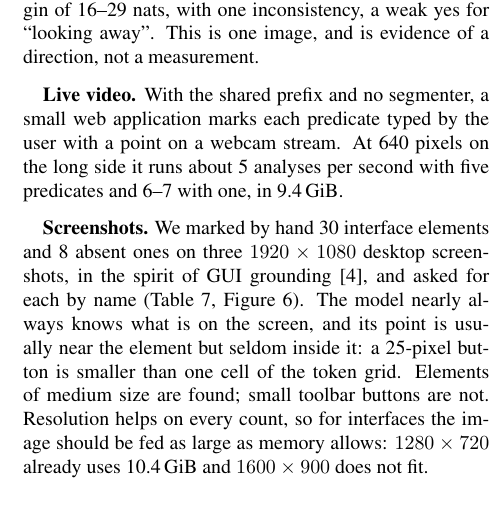
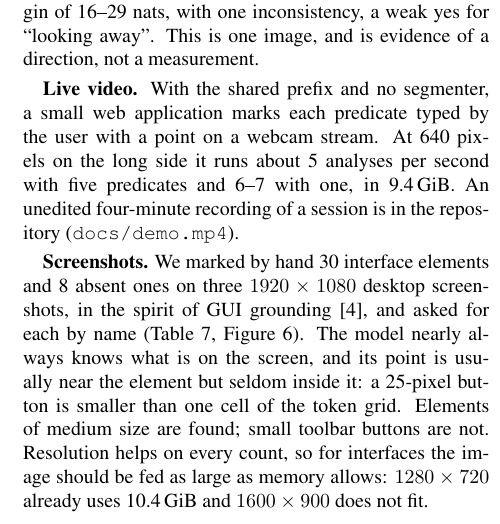
Before and after one commit to XxSamaxX/YOLOJ, a LaTeX paper (paper/paper.tex): part of one column of page 5 of 7, cut so that both start at the same text. Compiled offline with pdfLaTeX.

Commit message:
Video de la demo en directo: 4 minutos de preguntas sobre la webcam, sin editar

```diff
--- a/paper/paper.tex
+++ b/paper/paper.tex
@@ -492,7 +492,8 @@ with open mouth''), the language model a question.}
 \textbf{Live video.} With the shared prefix and no segmenter, a small web
 application marks each predicate typed by the user with a point on a webcam
 stream. At 640 pixels on the long side it runs about 5 analyses per second
-with five predicates and 6--7 with one, in 9.4\,GiB.
+with five predicates and 6--7 with one, in 9.4\,GiB. An unedited four-minute
+recording of a session is in the repository (\texttt{docs/demo.mp4}).
 
 \textbf{Screenshots.} We marked by hand 30 interface elements and 8 absent
 ones on three $1920\times1080$ desktop screenshots, in the spirit of GUI
```
Also changed, not shown: README.md, docs/demo.jpg (added), paper/paper.pdf, 1 other file.
